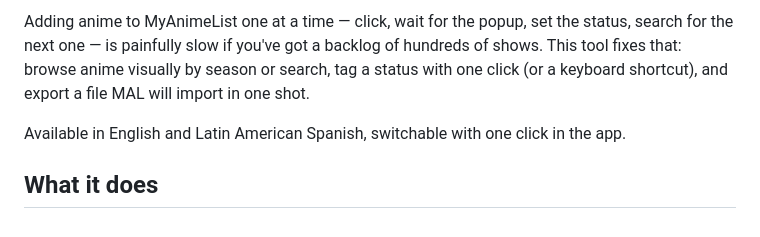
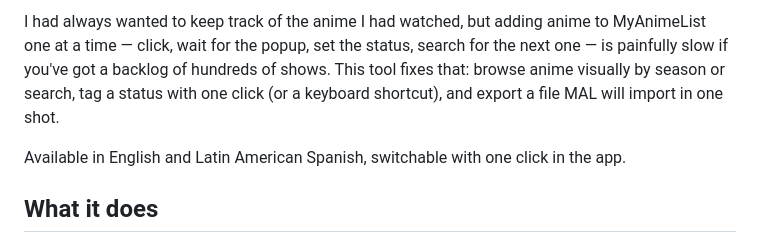
Before and after one commit to Tedeeeka/Tedeeeka-MAL-picker, a Markdown page: README.md, the part around the change. Drawn GitHub-style.

```diff
--- a/README.md
+++ b/README.md
@@ -1,4 +1,4 @@
-Adding anime to MyAnimeList one at a time — click, wait for the popup, set the status, search for the next one — is painfully slow if you've got a backlog of hundreds of shows. This tool fixes that: browse anime visually by season or search, tag a status with one click (or a keyboard shortcut), and export a file MAL will import in one shot.
+I had always wanted to keep track of the anime I had watched, but adding anime to MyAnimeList one at a time — click, wait for the popup, set the status, search for the next one — is painfully slow if you've got a backlog of hundreds of shows. This tool fixes that: browse anime visually by season or search, tag a status with one click (or a keyboard shortcut), and export a file MAL will import in one shot.
 
 Available in English and Latin American Spanish, switchable with one click in the app.
 
```
